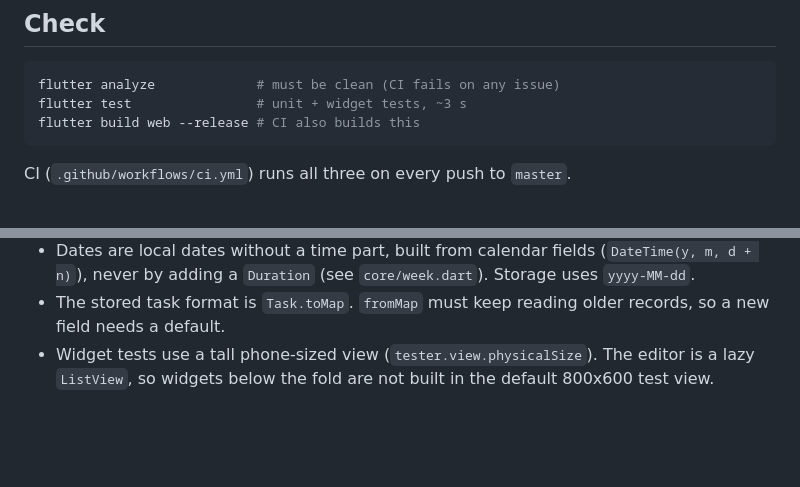
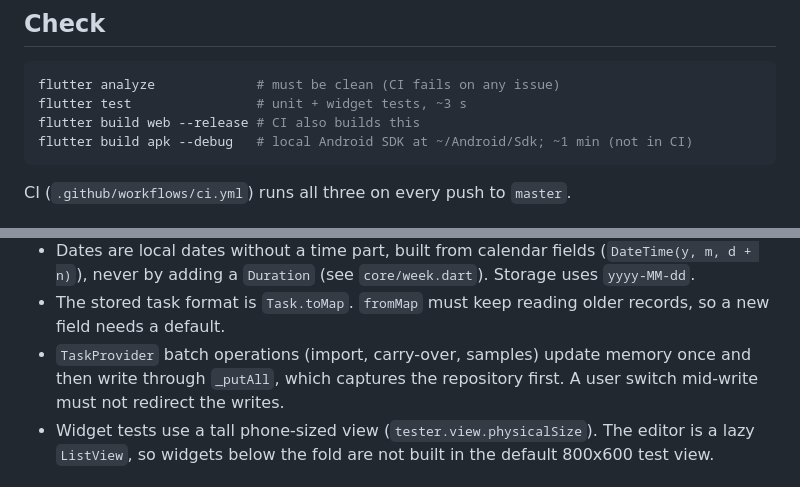
Before and after one commit to hansang-lee/quadranti, a Markdown page: docs/DEVELOPMENT.md, 2 parts joined by grey strips. Drawn GitHub-style; blank space fills up the shorter version.

````diff
--- a/docs/DEVELOPMENT.md
+++ b/docs/DEVELOPMENT.md
@@ -26,6 +26,7 @@ Android (D3, D4).
 flutter analyze             # must be clean (CI fails on any issue)
 flutter test                # unit + widget tests, ~3 s
 flutter build web --release # CI also builds this
+flutter build apk --debug   # local Android SDK at ~/Android/Sdk; ~1 min (not in CI)
 ```
 
 CI (`.github/workflows/ci.yml`) runs all three on every push to `master`.
@@ -56,6 +57,9 @@ Conventions:
   Storage uses `yyyy-MM-dd`.
 - The stored task format is `Task.toMap`. `fromMap` must keep reading older
   records, so a new field needs a default.
+- `TaskProvider` batch operations (import, carry-over, samples) update
+  memory once and then write through `_putAll`, which captures the
+  repository first. A user switch mid-write must not redirect the writes.
 - Widget tests use a tall phone-sized view (`tester.view.physicalSize`).
   The editor is a lazy `ListView`, so widgets below the fold are not built in
   the default 800x600 test view.
````
Also changed, not shown: docs/PLAN.md (+32 -18 lines).
